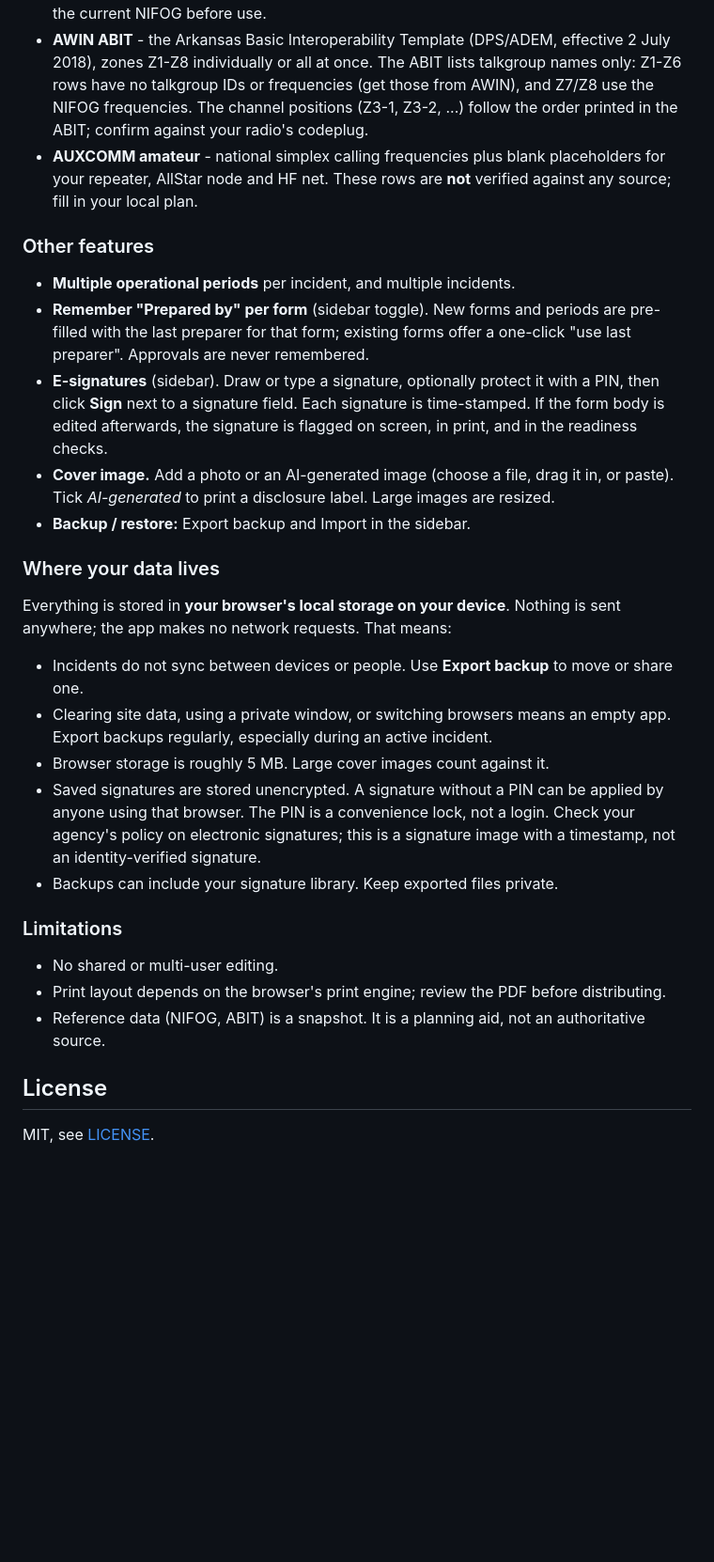
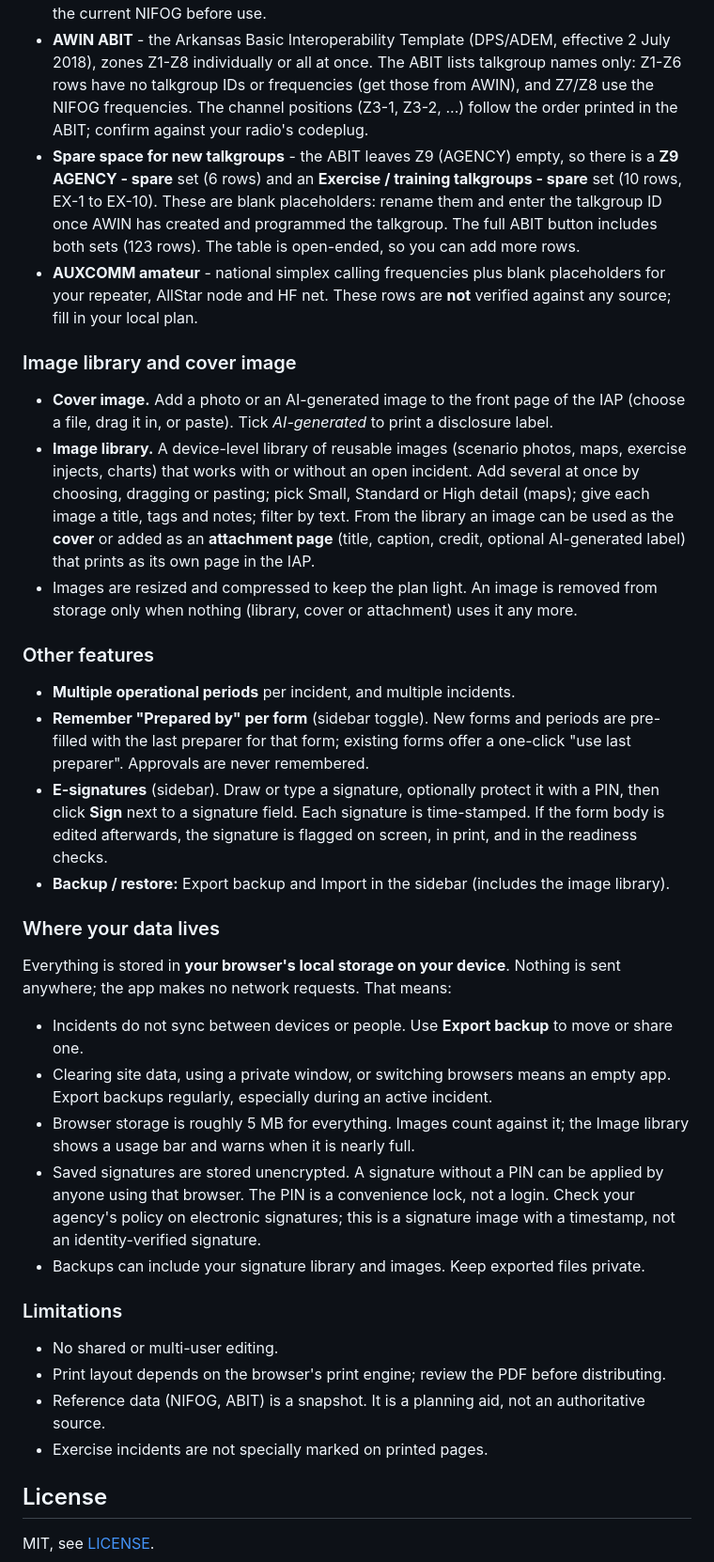
Before and after one commit to JohnMarkRowe/IAP-Builder, a Markdown page: README.md, the part around one of its changes. Shown at 94% size. Rendered like a GitHub page; blank space fills up the shorter version.

Commit message:
Update README for image library and exercise/training talkgroup spares
Co-Authored-By: Claude Sonnet 5.5 <noreply@anthropic.com>

```diff
--- a/README.md
+++ b/README.md
@@ -36,15 +36,21 @@ On any ICS 217A, template buttons add rows, and **Copy these channels into ICS 2
 
 - **NIFOG** - VHF simplex (VCALL10, VTAC11-14), VHF repeater (VTAC33-38), UHF (UCALL40, UTAC41-43), 700 MHz (7CALL50, 7TAC51-56, 7GTAC57, 7MOB59, and 7CALL70, 7TAC71-76), 800 MHz (8CALL90, 8TAC91-94), including direct channels, and the 700 MHz nationwide deployable trunked system (channels A-F and the YY/ZZ talkgroups). Checked against CISA NIFOG v2.02 (December 2024) on 6 Oct 2026. Re-verify against the current NIFOG before use.
 - **AWIN ABIT** - the Arkansas Basic Interoperability Template (DPS/ADEM, effective 2 July 2018), zones Z1-Z8 individually or all at once. The ABIT lists talkgroup names only: Z1-Z6 rows have no talkgroup IDs or frequencies (get those from AWIN), and Z7/Z8 use the NIFOG frequencies. The channel positions (Z3-1, Z3-2, ...) follow the order printed in the ABIT; confirm against your radio's codeplug.
+- **Spare space for new talkgroups** - the ABIT leaves Z9 (AGENCY) empty, so there is a **Z9 AGENCY - spare** set (6 rows) and an **Exercise / training talkgroups - spare** set (10 rows, EX-1 to EX-10). These are blank placeholders: rename them and enter the talkgroup ID once AWIN has created and programmed the talkgroup. The full ABIT button includes both sets (123 rows). The table is open-ended, so you can add more rows.
 - **AUXCOMM amateur** - national simplex calling frequencies plus blank placeholders for your repeater, AllStar node and HF net. These rows are **not** verified against any source; fill in your local plan.
+
+### Image library and cover image
+
+- **Cover image.** Add a photo or an AI-generated image to the front page of the IAP (choose a file, drag it in, or paste). Tick *AI-generated* to print a disclosure label.
+- **Image library.** A device-level library of reusable images (scenario photos, maps, exercise injects, charts) that works with or without an open incident. Add several at once by choosing, dragging or pasting; pick Small, Standard or High detail (maps); give each image a title, tags and notes; filter by text. From the library an image can be used as the **cover** or added as an **attachment page** (title, caption, credit, optional AI-generated label) that prints as its own page in the IAP.
+- Images are resized and compressed to keep the plan light. An image is removed from storage only when nothing (library, cover or attachment) uses it any more.
 
 ### Other features
 
 - **Multiple operational periods** per incident, and multiple incidents.
 - **Remember "Prepared by" per form** (sidebar toggle). New forms and periods are pre-filled with the last preparer for that form; existing forms offer a one-click "use last preparer". Approvals are never remembered.
 - **E-signatures** (sidebar). Draw or type a signature, optionally protect it with a PIN, then click **Sign** next to a signature field. Each signature is time-stamped. If the form body is edited afterwards, the signature is flagged on screen, in print, and in the readiness checks.
-- **Cover image.** Add a photo or an AI-generated image (choose a file, drag it in, or paste). Tick *AI-generated* to print a disclosure label. Large images are resized.
-- **Backup / restore:** Export backup and Import in the sidebar.
+- **Backup / restore:** Export backup and Import in the sidebar (includes the image library).
 
 ### Where your data lives
 
@@ -52,15 +58,16 @@ Everything is stored in **your browser's local storage on your device**. Nothing
 
 - Incidents do not sync between devices or people. Use **Export backup** to move or share one.
 - Clearing site data, using a private window, or switching browsers means an empty app. Export backups regularly, especially during an active incident.
-- Browser storage is roughly 5 MB. Large cover images count against it.
+- Browser storage is roughly 5 MB for everything. Images count against it; the Image library shows a usage bar and warns when it is nearly full.
 - Saved signatures are stored unencrypted. A signature without a PIN can be applied by anyone using that browser. The PIN is a convenience lock, not a login. Check your agency's policy on electronic signatures; this is a signature image with a timestamp, not an identity-verified signature.
-- Backups can include your signature library. Keep exported files private.
+- Backups can include your signature library and images. Keep exported files private.
 
 ### Limitations
 
 - No shared or multi-user editing.
 - Print layout depends on the browser's print engine; review the PDF before distributing.
 - Reference data (NIFOG, ABIT) is a snapshot. It is a planning aid, not an authoritative source.
+- Exercise incidents are not specially marked on printed pages.
 
 ## License
 
```
Also changed, not shown: other parts of README.md (+2 -2 lines).
